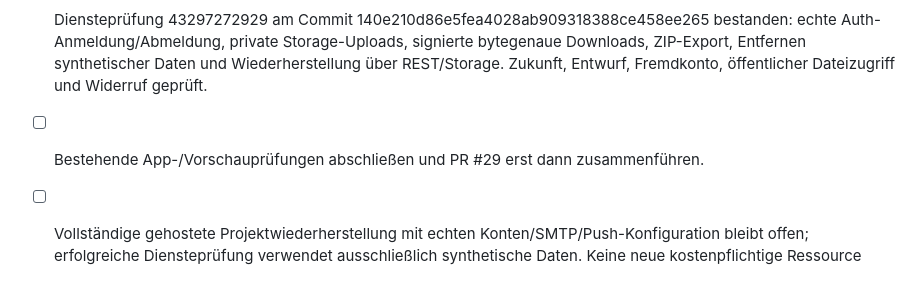
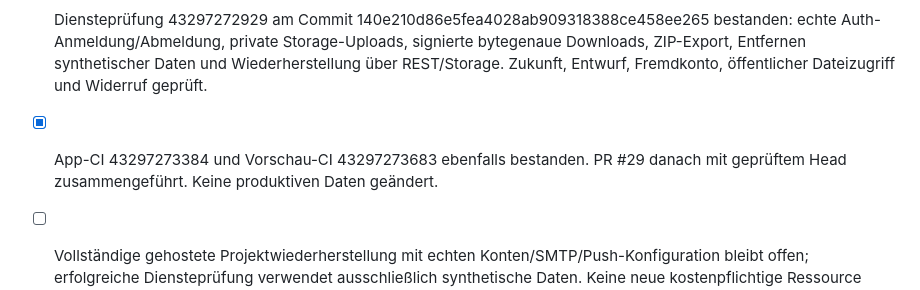
Before and after one commit to sophiekohl/10von100, a Markdown page: PROJECT_PLAN.md, the part around the change. GitHub-like rendering.

Commit message:
Confirm all three checks passed and isolated service tests merged

```diff
--- a/PROJECT_PLAN.md
+++ b/PROJECT_PLAN.md
@@ -336,5 +336,5 @@ Verbindlicher aktueller Stand; ältere Abschnitte dokumentieren die damaligen Zw
 ## Echte lokale Supabase-Dienste · 12.11.2026 · PR #29
 - [x] Workflow-Start korrigiert; native CLI-Statusstruktur und lokales Einspielen mehrteiliger SQL-Dateien angepasst. Ausschließlich Loopback-Ziele, keine produktiven Zugangsdaten oder privaten ZIPs in CI.
 - [x] Diensteprüfung 43297272929 am Commit 140e210d86e5fea4028ab909318388ce458ee265 bestanden: echte Auth-Anmeldung/Abmeldung, private Storage-Uploads, signierte bytegenaue Downloads, ZIP-Export, Entfernen synthetischer Daten und Wiederherstellung über REST/Storage. Zukunft, Entwurf, Fremdkonto, öffentlicher Dateizugriff und Widerruf geprüft.
-- [ ] Bestehende App-/Vorschauprüfungen abschließen und PR #29 erst dann zusammenführen.
+- [x] App-CI 43297273384 und Vorschau-CI 43297273683 ebenfalls bestanden. PR #29 danach mit geprüftem Head zusammengeführt. Keine produktiven Daten geändert.
 - [ ] Vollständige gehostete Projektwiederherstellung mit echten Konten/SMTP/Push-Konfiguration bleibt offen; erfolgreiche Diensteprüfung verwendet ausschließlich synthetische Daten. Keine neue kostenpflichtige Ressource angelegt.
```
